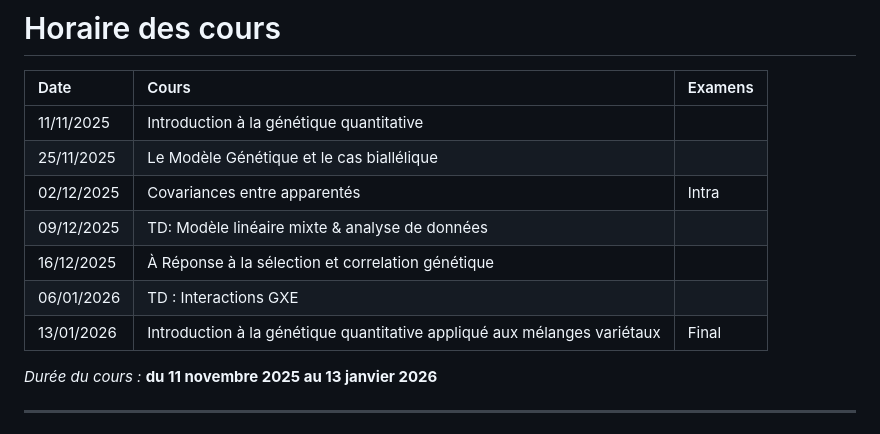
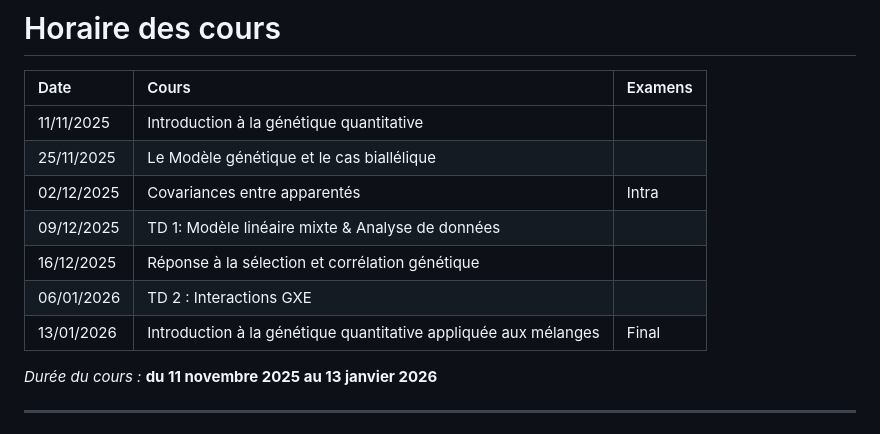
Before and after one commit to JemaySALOMON/UniQG-2026, a Markdown page: README.md, the part around the change. Rendered like a GitHub page.

```diff
--- a/README.md
+++ b/README.md
@@ -53,12 +53,12 @@ selection and genetic improvement.
 | Date       | Cours                                    |  Examens
 |:-----------|:-----------------------------------------|:---------------------|
 | 11/11/2025 | Introduction à la génétique quantitative |
-| 25/11/2025 | Le Modèle Génétique et le cas biallélique|
+| 25/11/2025 | Le Modèle génétique et le cas biallélique|
 | 02/12/2025 | Covariances entre apparentés| Intra |
-| 09/12/2025 | TD: Modèle linéaire mixte & analyse de données| |
-| 16/12/2025 | À Réponse à la sélection et correlation génétique| |
-| 06/01/2026 | TD : Interactions GXE | |
-| 13/01/2026 | Introduction à la génétique quantitative appliqué aux mélanges variétaux| Final|
+| 09/12/2025 | TD 1: Modèle linéaire mixte & Analyse de données| |
+| 16/12/2025 | Réponse à la sélection et corrélation génétique| |
+| 06/01/2026 | TD 2 : Interactions GXE | |
+| 13/01/2026 | Introduction à la génétique quantitative appliquée aux mélanges| Final|
 
 *Durée du cours :* **du 11 novembre 2025 au 13 janvier 2026**
 
```
